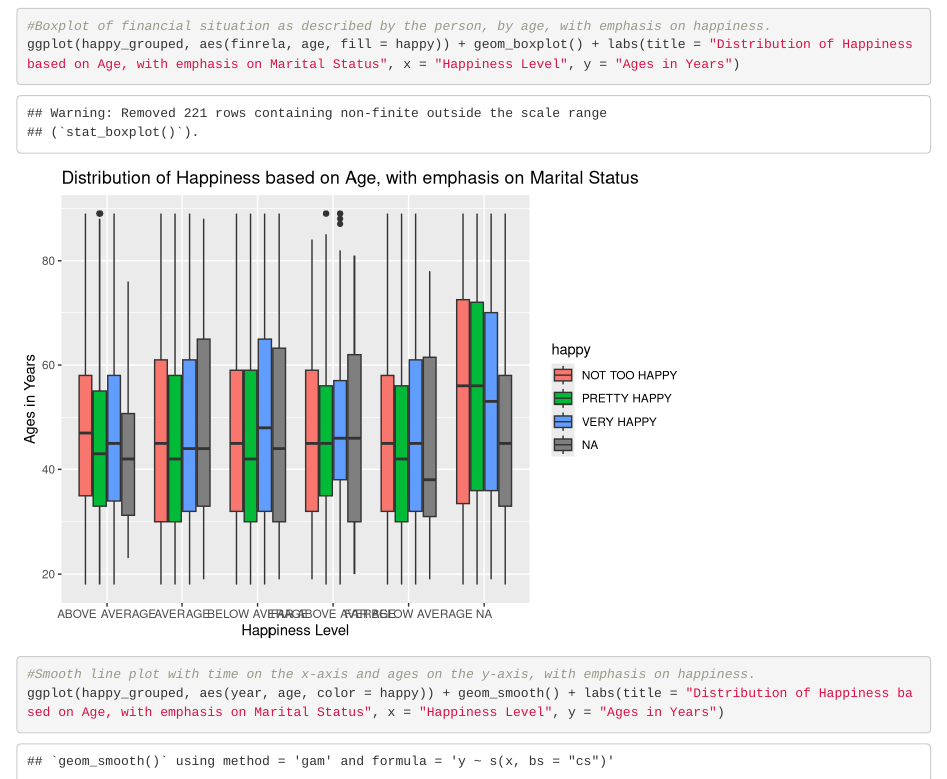
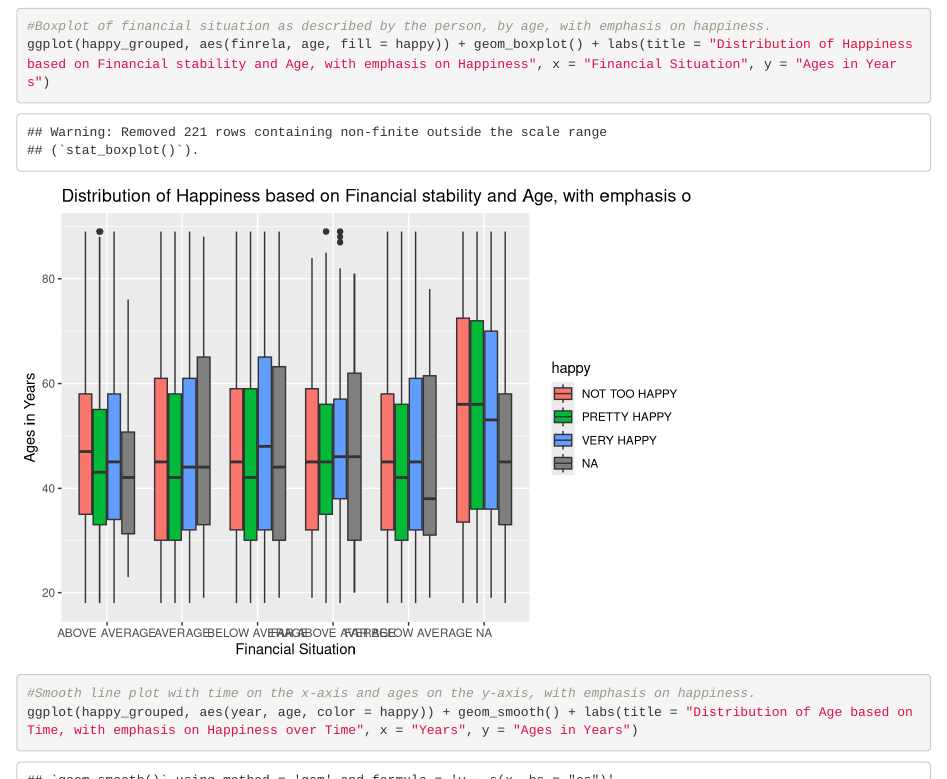
Before and after one commit to ericf8/ds202_lab3, an R Markdown document (team.Rmd): the page in a window 1100 px wide, from 5950 px down, and a second part further down, joined at a grey line. Rendered offline with R 4.5, knitr and Pandoc, with nearby package versions.

Commit message:
Fixed titles and labels

````diff
--- a/team.Rmd
+++ b/team.Rmd
@@ -92,10 +92,10 @@ ggplot(happy, aes(happy, fill = partyid)) + geom_bar(position = 'fill') + labs(t
 ggplot(happy_grouped, aes(happy, age, fill = marital)) + geom_boxplot() + labs(title = "Distribution of Happiness based on Age, with emphasis on Marital Status", x = "Happiness Level", y = "Ages in Years")
 
 #Boxplot of financial situation as described by the person, by age, with emphasis on happiness.
-ggplot(happy_grouped, aes(finrela, age, fill = happy)) + geom_boxplot() + labs(title = "Distribution of Happiness based on Age, with emphasis on Marital Status", x = "Happiness Level", y = "Ages in Years")
+ggplot(happy_grouped, aes(finrela, age, fill = happy)) + geom_boxplot() + labs(title = "Distribution of Happiness based on Financial stability and Age, with emphasis on Happiness", x = "Financial Situation", y = "Ages in Years")
 
 #Smooth line plot with time on the x-axis and ages on the y-axis, with emphasis on happiness.
-ggplot(happy_grouped, aes(year, age, color = happy)) + geom_smooth() + labs(title = "Distribution of Happiness based on Age, with emphasis on Marital Status", x = "Happiness Level", y = "Ages in Years")
+ggplot(happy_grouped, aes(year, age, color = happy)) + geom_smooth() + labs(title = "Distribution of Age based on Time, with emphasis on Happiness over Time", x = "Years", y = "Ages in Years")
 
 ```
   We observed the distribution of `Age` twice, but with emphasis on marital status and happiness respectively, and by checking both distributions at overlap points, we could see meaningful conclusions. While the number of people who are considered "NOT TOO HAPPY" isn't a majority, we saw that those who tended to not marry in their early years weren't as unhappy as people who married in their mid-20s and 30s. Again, this is a small minority of people, with a majority of people claiming that they're pretty happy, all throughout their lives, regardless of marital status. The level of happiness decreases for everyone as their age increases, which is predictable, but the happiest period of someone's life seems to be between the ages of 20 and 40. Come year 40, that's when we saw an overall decrease in happiness levels, which in a way, could be attributed to "mid-life crises", where people are having the repeated abuse to their bodies start to catch up to them, they feel more sluggish, more aches and pains, slower than they did before, and so on.
````
